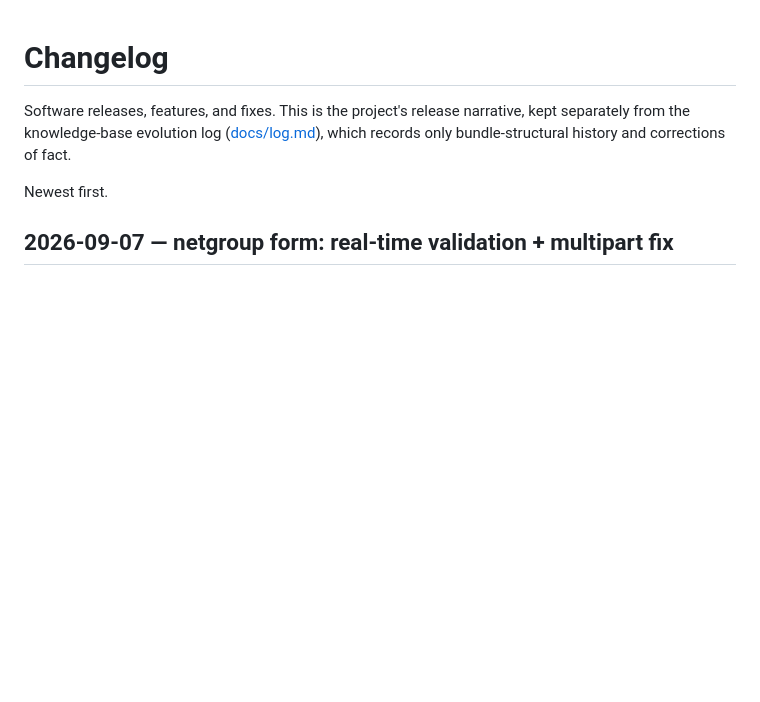
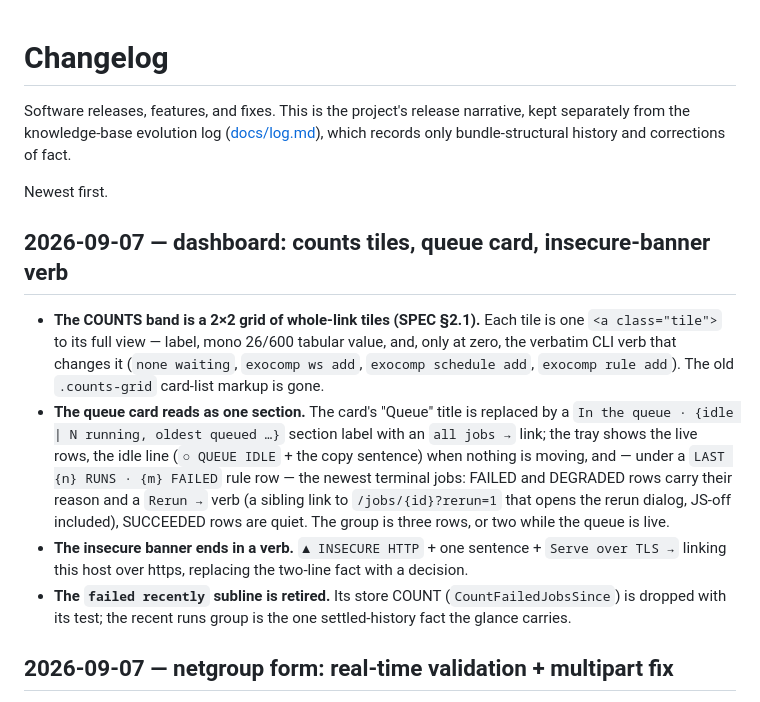
Before and after one commit to agync/exocomp, a Markdown page: docs/operations/CHANGELOG.md, the part around the change. Rendered like a GitHub page; blank space fills up the shorter version.

Commit message:
docs: changelog the dashboard glance cards
Records the v0.9 counts tiles, the queue section with its LAST N RUNS
group and Rerun verb, the insecure-banner verb, and the retirement of
the failed-recently subline.

```diff
--- a/docs/operations/CHANGELOG.md
+++ b/docs/operations/CHANGELOG.md
@@ -5,6 +5,28 @@ kept separately from the knowledge-base evolution log ([docs/log.md](../log.md))
 which records only bundle-structural history and corrections of fact.
 
 Newest first.
+
+## 2026-09-07 — dashboard: counts tiles, queue card, insecure-banner verb
+
+- **The COUNTS band is a 2×2 grid of whole-link tiles (SPEC §2.1).** Each tile
+  is one `<a class="tile">` to its full view — label, mono 26/600 tabular value,
+  and, only at zero, the verbatim CLI verb that changes it (`none waiting`,
+  `exocomp ws add`, `exocomp schedule add`, `exocomp rule add`). The old
+  `.counts-grid` card-list markup is gone.
+- **The queue card reads as one section.** The card's "Queue" title is
+  replaced by a `In the queue · {idle | N running, oldest queued …}` section
+  label with an `all jobs →` link; the tray shows the live rows, the idle line
+  (`○ QUEUE IDLE` + the copy sentence) when nothing is moving, and — under a
+  `LAST {n} RUNS · {m} FAILED` rule row — the newest terminal jobs: FAILED and
+  DEGRADED rows carry their reason and a `Rerun →` verb (a sibling link to
+  `/jobs/{id}?rerun=1` that opens the rerun dialog, JS-off included), SUCCEEDED
+  rows are quiet. The group is three rows, or two while the queue is live.
+- **The insecure banner ends in a verb.** `▲ INSECURE HTTP` + one sentence +
+  `Serve over TLS →` linking this host over https, replacing the two-line fact
+  with a decision.
+- **The `failed recently` subline is retired.** Its store COUNT
+  (`CountFailedJobsSince`) is dropped with its test; the recent runs group is
+  the one settled-history fact the glance carries.
 
 ## 2026-09-07 — netgroup form: real-time validation + multipart fix
 
```
